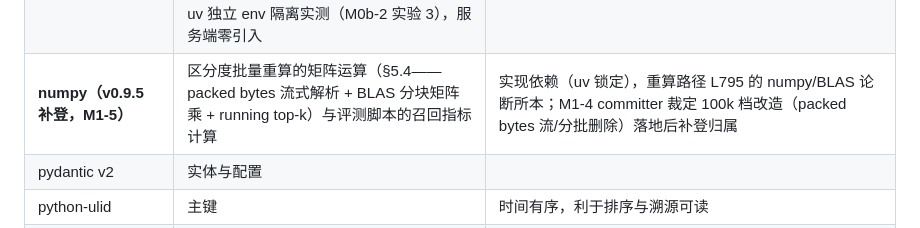
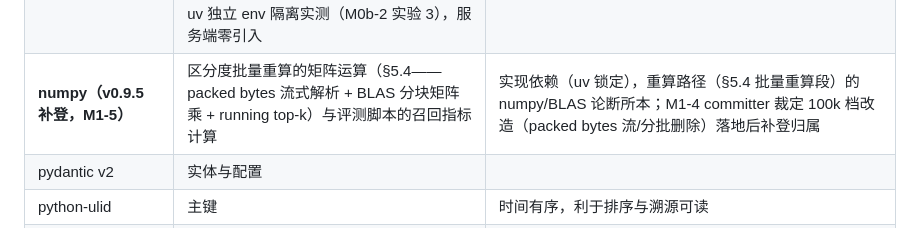
Before and after one commit to yq3/knowledge-lattice, a Markdown page: docs/design.md, the part around the change. Rendered like a GitHub page.

Commit message:
[task-knowledge-lattice-m1-5] R3: docs 批——design numpy 行去行号（P3-4）+ requirements v0.9.5 联动登记（P3-5）

```diff
--- a/docs/design.md
+++ b/docs/design.md
@@ -1228,7 +1228,7 @@ SELECT e.id, e.type, e.key, e.name, MIN(w.depth) AS depth, GROUP_CONCAT(DISTINCT
 | sqlite-vec | **距离函数**（`vec_distance_cosine` 等标量函数作用于 BLOB 列，P0-1；非 vec0 虚表 KNN）——**SQLite 后端** | 一期 ~10 万 chunk 实测（NFR-2，**真实 2560 维**） |
 | **psycopg（v0.7 新增，D24）** | **PG 后端**：连接 + pgvector（`<=>` 距离，精确扫描起步） | 扩展白名单已确认——公司 PG 16 + pgvector 0.8.x（2026-10-22，待决-6 关闭、G-6 收窄①闭环）；FTS 用 tsvector 五列 GENERATED——**显式 regconfig 双参 `to_tsvector('simple', …)`**（GENERATED 要求 immutable，v0.8）+ 加权 ts_rank（不依赖 ParadeDB）；差异口径见 known-gaps G-6 |
 | **实验客户端依赖归属口径（v0.9.1，M0b-2 实测）** | `langchain-mcp-adapters` 为 **deepagents 调用方侧**接入件（§6.3——agent 侧依赖），**不进服务端依赖清单**：其 mcp 1.x 系依赖与 fastmcp 4.1.3（服务端，钉 mcp 2.x）同进程互斥——实验以 uv 独立 env 隔离实测（M0b-2 实验 3），服务端零引入 | design §8 M0b.3 实测项的依赖归属澄清——服务端 §7 清单保持最小（D2） |
-| **numpy（v0.9.5 补登，M1-5）** | 区分度批量重算的矩阵运算（§5.4——packed bytes 流式解析 + BLAS 分块矩阵乘 + running top-k）与评测脚本的召回指标计算 | 实现依赖（uv 锁定），重算路径 L795 的 numpy/BLAS 论断所本；M1-4 committer 裁定 100k 档改造（packed bytes 流/分批删除）落地后补登归属 |
+| **numpy（v0.9.5 补登，M1-5）** | 区分度批量重算的矩阵运算（§5.4——packed bytes 流式解析 + BLAS 分块矩阵乘 + running top-k）与评测脚本的召回指标计算 | 实现依赖（uv 锁定），重算路径（§5.4 批量重算段）的 numpy/BLAS 论断所本；M1-4 committer 裁定 100k 档改造（packed bytes 流/分批删除）落地后补登归属 |
 | pydantic v2 | 实体与配置 | |
 | python-ulid | 主键 | 时间有序，利于排序与溯源可读 |
 | pyahocorasick（M2-S2） | AC 自动机多模式精确匹配——`annotate` 第 1 层、ingest 打标、过渡期 agent 本地版共用（D23） | C 扩展；数万别名构建秒级、匹配 P99 < 5ms；按 (org, dict_rev) 懒加载 |
```
Also changed, not shown: docs/requirements.md (+1 -1 lines).
